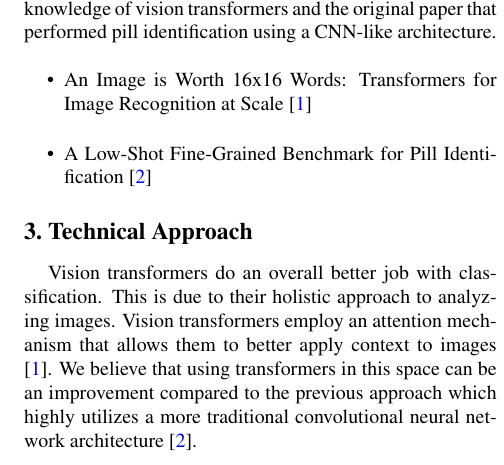
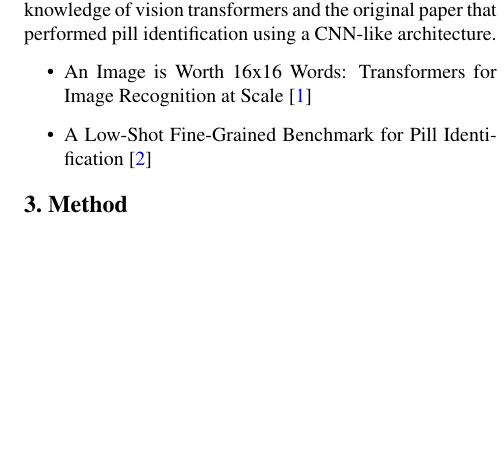
Before and after one commit to suneettipirneni/pill-identification, a LaTeX paper (report/report.tex): part of one column of page 1 of 2 before the commit and part of one column of the page after it, cut so that both start at the same text, the shorter picture padded with empty space. Compiled offline with pdfLaTeX.

Commit message:
replaced technical approach with method

```diff
--- a/report/report.tex
+++ b/report/report.tex
@@ -58,9 +58,8 @@ that performed pill identification using a CNN-like architecture.
         \item A Low-Shot Fine-Grained Benchmark for Pill Identification~\cite{ePill}
 \end{itemize}
 
-\section{Technical Approach}
+\section{Method}
 
-Vision transformers do an overall better job with classification. This is due to their holistic approach to analyzing images. Vision transformers employ an attention mechanism that allows them to better apply context to images \cite{an_imageworth}. We believe that using transformers in this space can be an improvement compared to the previous approach which highly utilizes a more traditional convolutional neural network architecture \cite{ePill}.
 
 \section{Dataset}
 We will be using the ePillID dataset~\cite{ePill} for this work.  This dataset contains $13,000$ images and $4,902$ different pills.  There are $9,804$ different classes in the dataset, as there are two side to each pill.
```
